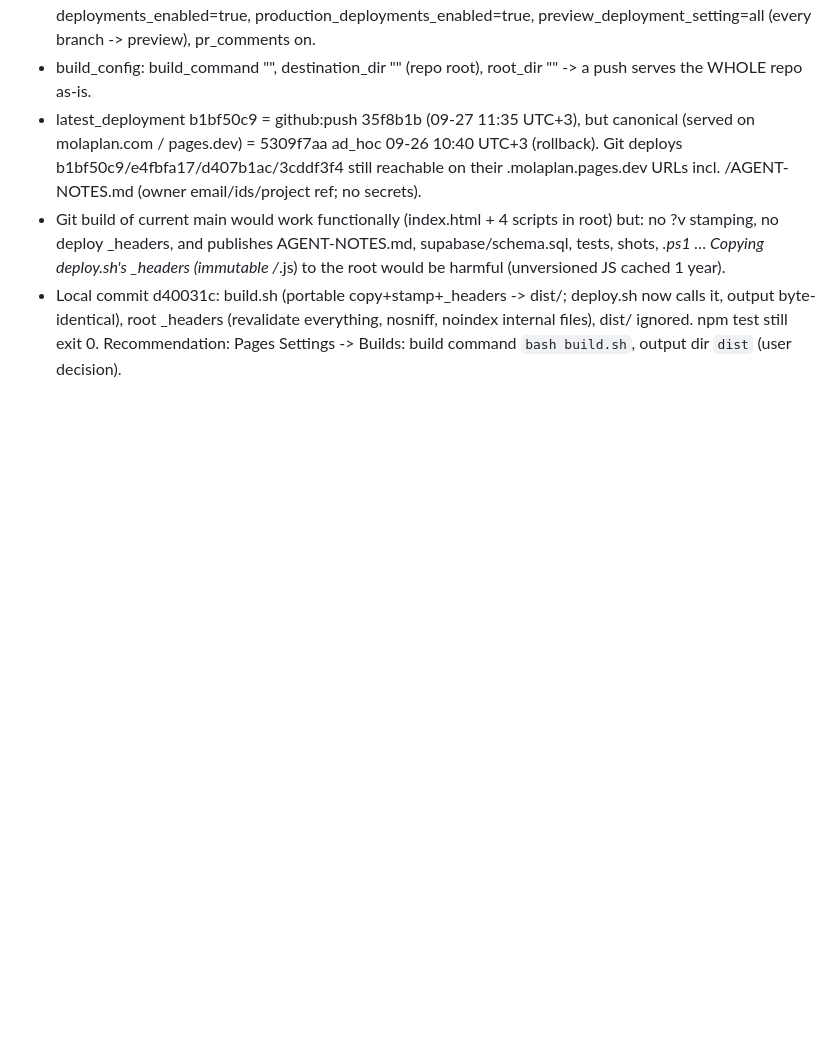
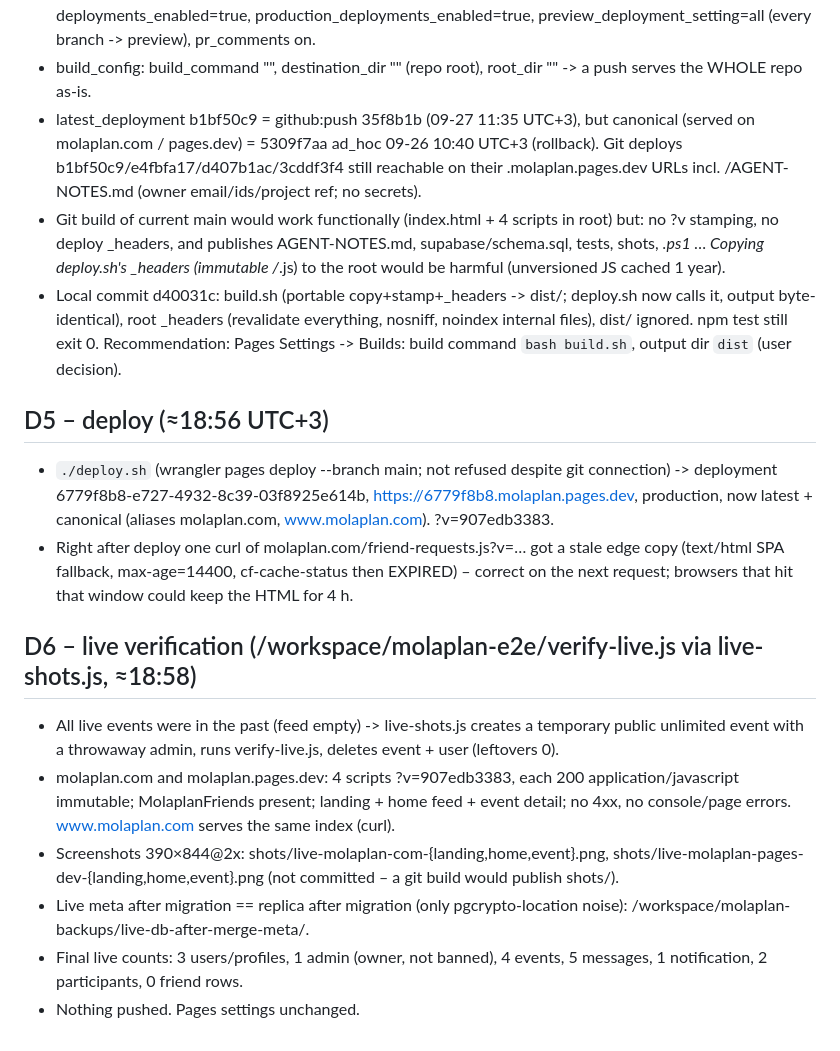
Before and after one commit to molaplan1-cloud/molaplan1, a Markdown page: AGENT-NOTES.md, the part around the change. Drawn GitHub-style; blank space fills up the shorter version.

Commit message:
Notes: D5-D6 deploy + live verification

```diff
--- a/AGENT-NOTES.md
+++ b/AGENT-NOTES.md
@@ -265,3 +265,18 @@ Next: e2e-real.js extensions, deploy.sh --no-deploy.
 - Local commit d40031c: build.sh (portable copy+stamp+_headers -> dist/; deploy.sh now calls it, output byte-identical),
   root _headers (revalidate everything, nosniff, noindex internal files), dist/ ignored. npm test still exit 0.
   Recommendation: Pages Settings -> Builds: build command `bash build.sh`, output dir `dist` (user decision).
+## D5 – deploy (≈18:56 UTC+3)
+- `./deploy.sh` (wrangler pages deploy --branch main; not refused despite git connection) -> deployment 6779f8b8-e727-4932-8c39-03f8925e614b,
+  https://6779f8b8.molaplan.pages.dev, production, now latest + canonical (aliases molaplan.com, www.molaplan.com). ?v=907edb3383.
+- Right after deploy one curl of molaplan.com/friend-requests.js?v=… got a stale edge copy (text/html SPA fallback, max-age=14400,
+  cf-cache-status then EXPIRED) – correct on the next request; browsers that hit that window could keep the HTML for 4 h.
+## D6 – live verification (/workspace/molaplan-e2e/verify-live.js via live-shots.js, ≈18:58)
+- All live events were in the past (feed empty) -> live-shots.js creates a temporary public unlimited event with a throwaway admin,
+  runs verify-live.js, deletes event + user (leftovers 0).
+- molaplan.com and molaplan.pages.dev: 4 scripts ?v=907edb3383, each 200 application/javascript immutable; MolaplanFriends present;
+  landing + home feed + event detail; no 4xx, no console/page errors. www.molaplan.com serves the same index (curl).
+- Screenshots 390×844@2x: shots/live-molaplan-com-{landing,home,event}.png, shots/live-molaplan-pages-dev-{landing,home,event}.png
+  (not committed – a git build would publish shots/).
+- Live meta after migration == replica after migration (only pgcrypto-location noise): /workspace/molaplan-backups/live-db-after-merge-meta/.
+- Final live counts: 3 users/profiles, 1 admin (owner, not banned), 4 events, 5 messages, 1 notification, 2 participants, 0 friend rows.
+- Nothing pushed. Pages settings unchanged.
```
